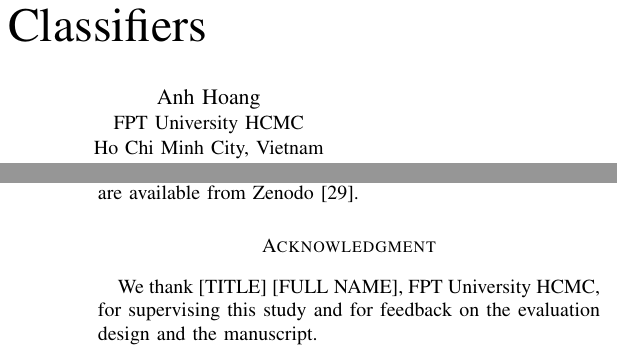
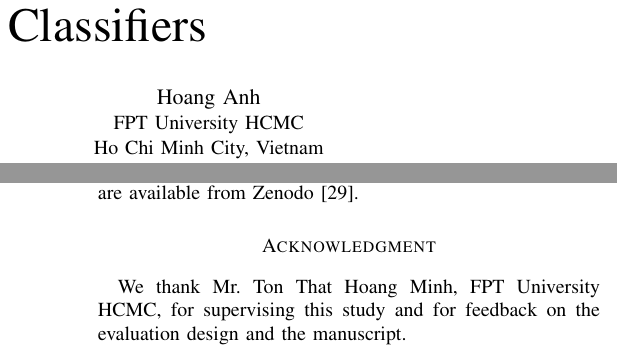
Before and after one commit to TaiNguyen66/fr_nfr_ensemble_research, a LaTeX paper (paper/main.tex): two parts of the columns of pages 1 and 7 of 8, joined at a grey line, cut so that both start at the same text. Compiled offline with pdfLaTeX.

Commit message:
Fill in supervisor name in acknowledgment

```diff
--- a/paper/main.tex
+++ b/paper/main.tex
@@ -22,10 +22,10 @@
 \title{How Much Does Evaluation Leakage Inflate FR/NFR Requirements Classification? A Leakage-Aware Re-Evaluation of Single and Ensemble Classifiers}
 
 \author{
-\IEEEauthorblockN{Tai Nguyen Phat}
+\IEEEauthorblockN{Nguyen Phat Tai}
 \IEEEauthorblockA{FPT University HCMC\\ Ho Chi Minh City, Vietnam\\ tainpse184284@fpt.edu.vn}
 \and
-\IEEEauthorblockN{Anh Hoang}
+\IEEEauthorblockN{Hoang Anh}
 \IEEEauthorblockA{FPT University HCMC\\ Ho Chi Minh City, Vietnam\\ hoanganh.21022005@gmail.com}
 }
 
@@ -41,7 +41,7 @@
 \input{sections/conclusion}
 
 \section*{Acknowledgment}
-We thank [TITLE] [FULL NAME], FPT University HCMC, for supervising this study and for feedback on the evaluation design and the manuscript.
+We thank Mr. Ton That Hoang Minh, FPT University HCMC, for supervising this study and for feedback on the evaluation design and the manuscript.
 
 
 \appendix
```
